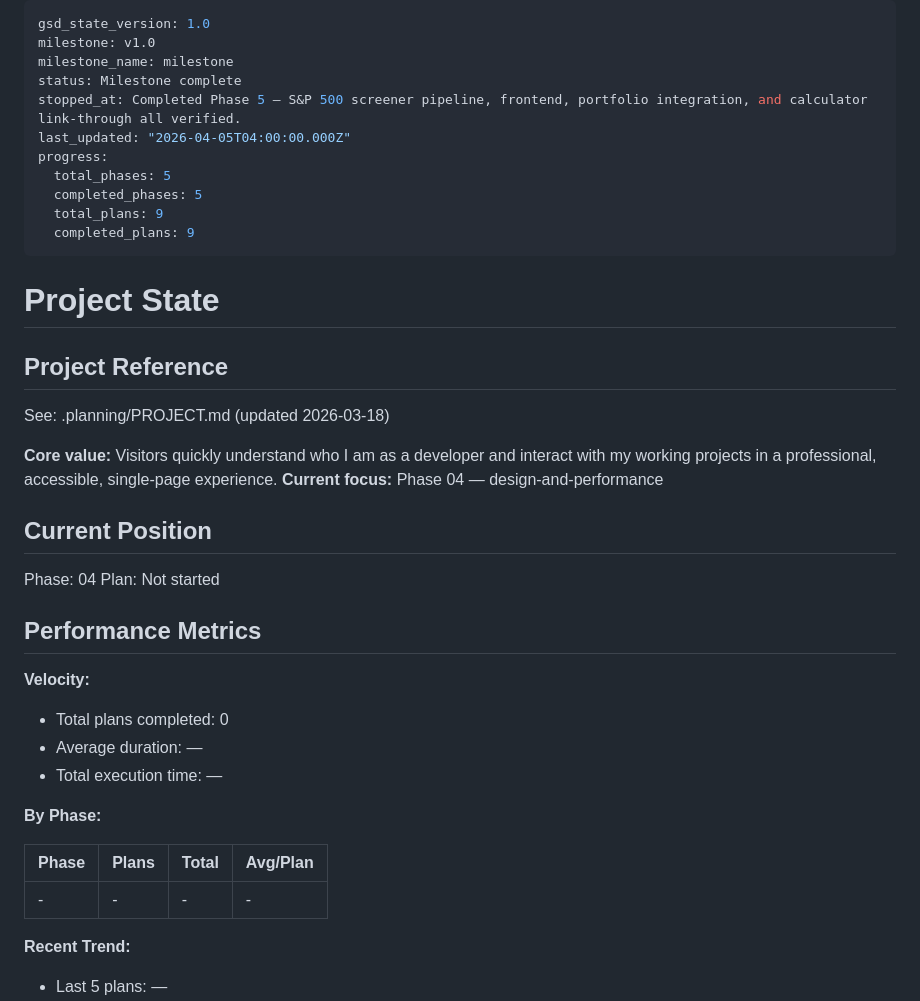
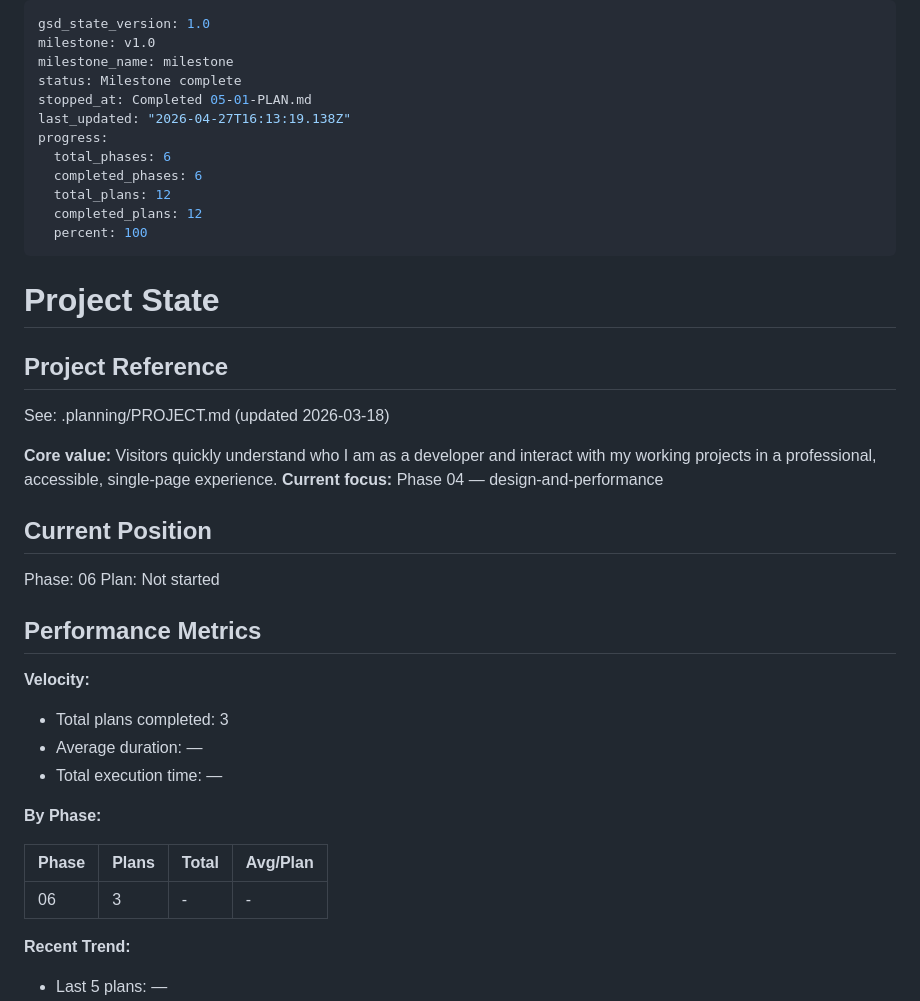
Before and after one commit to jxgoh004/jun-xian-project, a Markdown page: .planning/STATE.md, the part around the change. Rendered like a GitHub page.

Commit message:
docs(phase-06): complete phase execution

```diff
--- a/.planning/STATE.md
+++ b/.planning/STATE.md
@@ -3,13 +3,14 @@ gsd_state_version: 1.0
 milestone: v1.0
 milestone_name: milestone
 status: Milestone complete
-stopped_at: Completed Phase 5 — S&P 500 screener pipeline, frontend, portfolio integration, and calculator link-through all verified.
-last_updated: "2026-04-05T04:00:00.000Z"
+stopped_at: Completed 05-01-PLAN.md
+last_updated: "2026-04-27T16:13:19.138Z"
 progress:
-  total_phases: 5
-  completed_phases: 5
-  total_plans: 9
-  completed_plans: 9
+  total_phases: 6
+  completed_phases: 6
+  total_plans: 12
+  completed_plans: 12
+  percent: 100
 ---
 
 # Project State
@@ -23,14 +24,14 @@ See: .planning/PROJECT.md (updated 2026-03-18)
 
 ## Current Position
 
-Phase: 04
+Phase: 06
 Plan: Not started
 
 ## Performance Metrics
 
 **Velocity:**
 
-- Total plans completed: 0
+- Total plans completed: 3
 - Average duration: —
 - Total execution time: —
 
@@ -38,7 +39,7 @@ Plan: Not started
 
 | Phase | Plans | Total | Avg/Plan |
 |-------|-------|-------|----------|
-| - | - | - | - |
+| 06 | 3 | - | - |
 
 **Recent Trend:**
 
```
Also changed, not shown: .planning/ROADMAP.md (+3 -3 lines).
